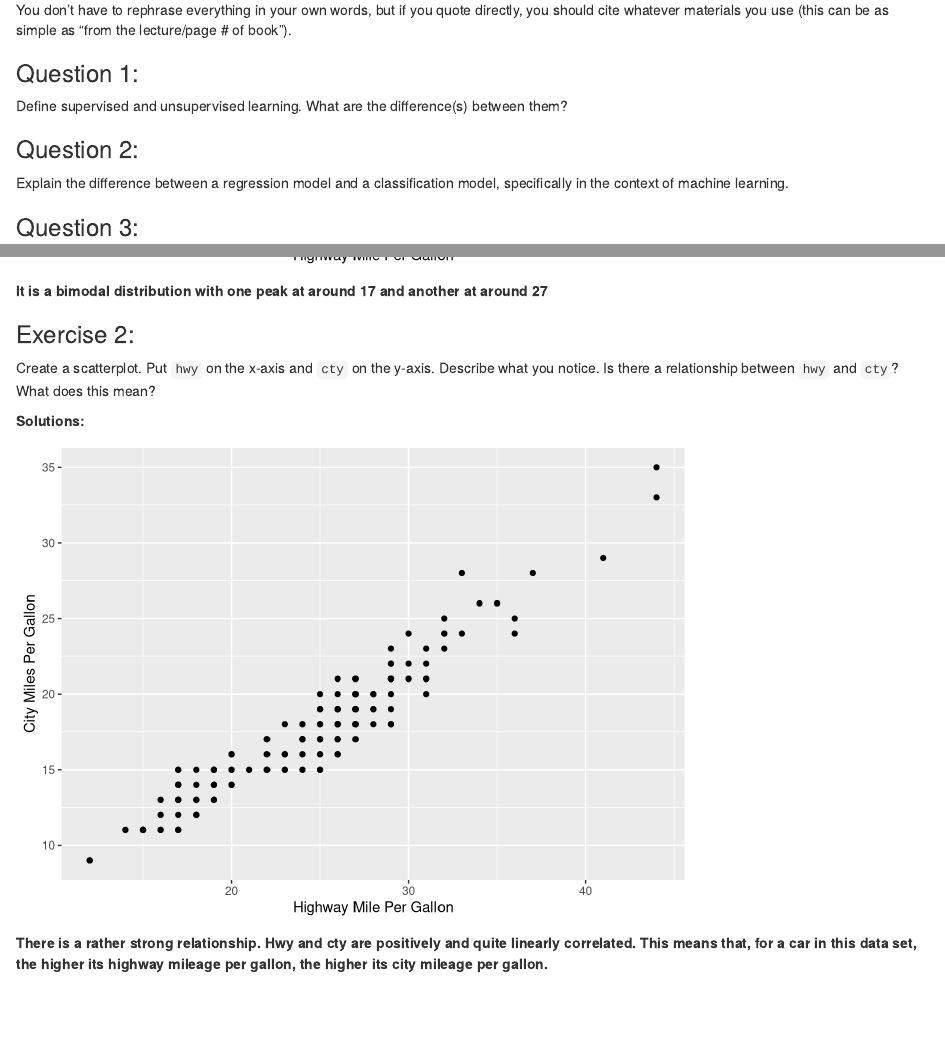
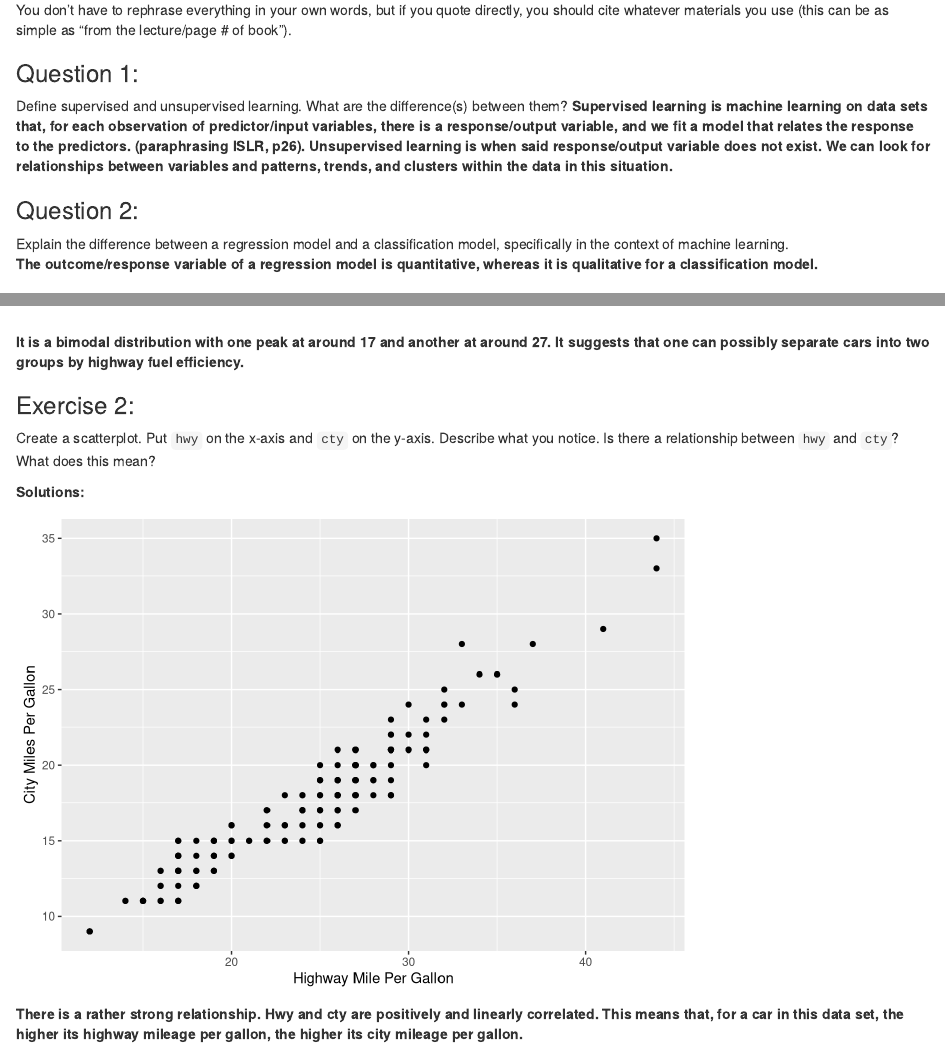
Before and after one commit to depressionsbeach/pstats131_hw1, an R Markdown document (hw1.rmd): the page in a window 1100 px wide, from 210 px down, and a second part further down, joined at a grey line. Rendered offline with R 4.5, knitr and Pandoc, with nearby package versions.

````diff
--- a/hw1.rmd
+++ b/hw1.rmd
@@ -18,6 +18,7 @@
 
 Define supervised and unsupervised learning. What are the difference(s)
 between them?
+**Supervised learning is machine learning on data sets that, for each observation of predictor/input variables, there is a response/output variable, and we fit a model that relates the response to the predictors. (paraphrasing ISLR, p26). Unsupervised learning is when said response/output variable does not exist. We can look for relationships between variables and patterns, trends, and clusters within the data in this situation.**
 :::
 
 ::: {#question-2 .section .level3}
@@ -25,6 +26,9 @@
 
 Explain the difference between a regression model and a classification
 model, specifically in the context of machine learning.
+<br />
+**The outcome/response variable of a regression model is quantitative, whereas it is qualitative for a classification model.**
+
 :::
 
 ::: {#question-3 .section .level3}
@@ -137,4 +141,3 @@
 mpg %>%
   ggplot(aes(x=hwy)) + geom_histogram(bins = 30) + labs(x = "Highway Mile Per Gallon")
 ```
-**It is a bimodal distribution with one peak at around 17 and another at around 27**
@@ -141,3 +146,4 @@
+**It is a bimodal distribution with one peak at around 17 and another at around 27. It suggests that one can possibly separate cars into two groups by highway fuel efficiency.**
 
 :::
 
@@ -154,7 +160,7 @@
   ggplot(aes(x = hwy, y = cty)) + geom_point() + labs(x = "Highway Mile Per Gallon", y = "City Miles Per Gallon")
 ```
 
-**There is a rather strong relationship. Hwy and cty are positively and quite linearly correlated. This means that, for a car in this data set, the higher its highway mileage per gallon, the higher its city mileage per gallon.**
+**There is a rather strong relationship. Hwy and cty are positively and linearly correlated. This means that, for a car in this data set, the higher its highway mileage per gallon, the higher its city mileage per gallon.**
 :::
 
 ::: {#exercise-3 .section .level3}
````
Also changed, not shown: hw1.html (added), hw1.rmd (7 more changed lines).
